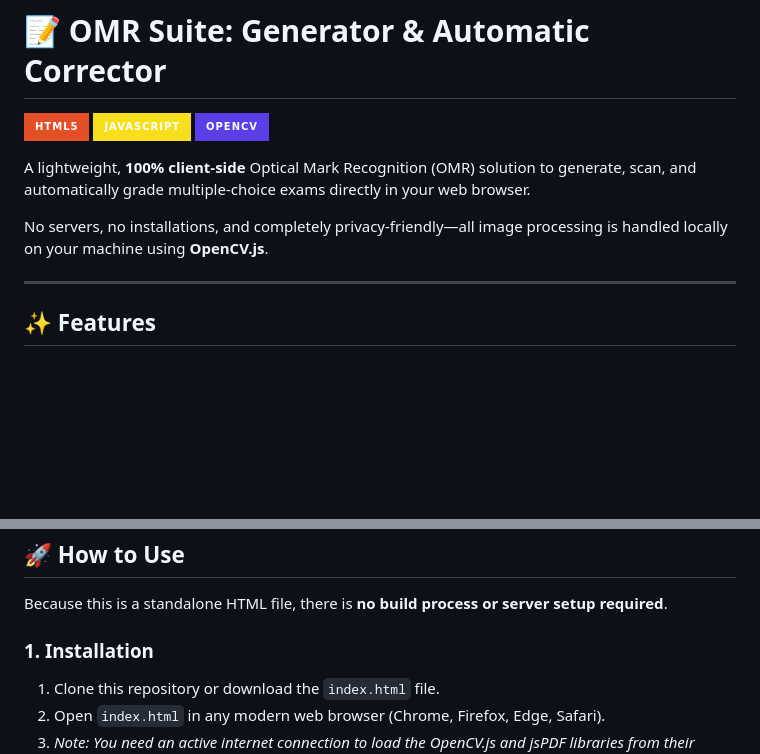
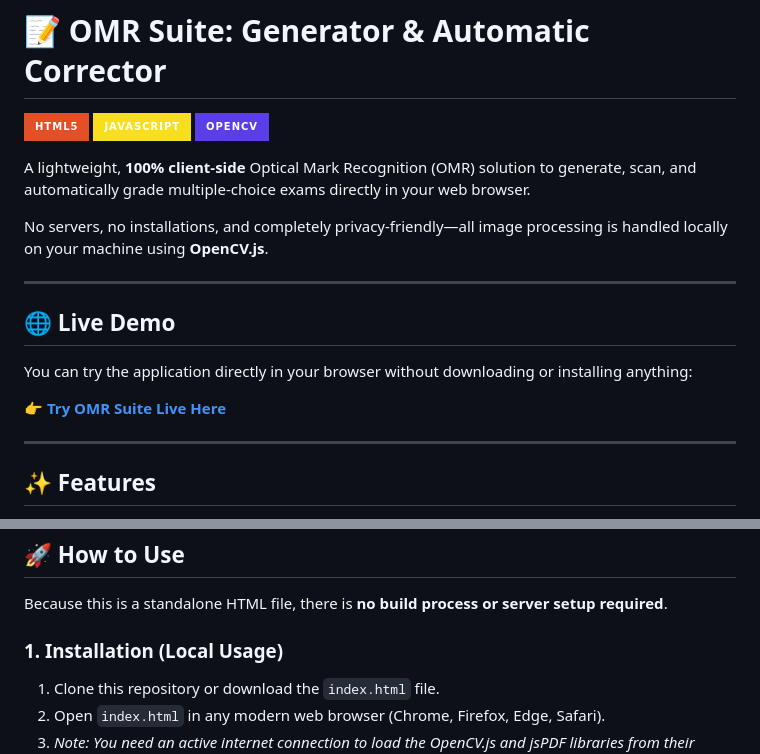
Before and after one commit to drfperez/OMRSuite, a Markdown page: README.md, 2 parts joined by grey strips. Drawn GitHub-style; badges without logos; blank space fills up the shorter version.

Commit message:
Enhance README with live demo and installation details
Added a live demo link and updated installation instructions for local usage.

```diff
--- a/README.md
+++ b/README.md
@@ -7,6 +7,14 @@
 A lightweight, **100% client-side** Optical Mark Recognition (OMR) solution to generate, scan, and automatically grade multiple-choice exams directly in your web browser.
 
 No servers, no installations, and completely privacy-friendly—all image processing is handled locally on your machine using **OpenCV.js**.
+
+---
+
+## 🌐 Live Demo
+
+You can try the application directly in your browser without downloading or installing anything:
+
+👉 **[Try OMR Suite Live Here](https://drfperez.neocities.org/quiz/3languages/)**
 
 ---
 
@@ -29,7 +37,7 @@ No servers, no installations, and completely privacy-friendly—all image proces
 
 Because this is a standalone HTML file, there is **no build process or server setup required**.
 
-### 1. Installation
+### 1. Installation (Local Usage)
 1. Clone this repository or download the `index.html` file.
 2. Open `index.html` in any modern web browser (Chrome, Firefox, Edge, Safari).
 3. *Note: You need an active internet connection to load the OpenCV.js and jsPDF libraries from their CDNs.*
```
